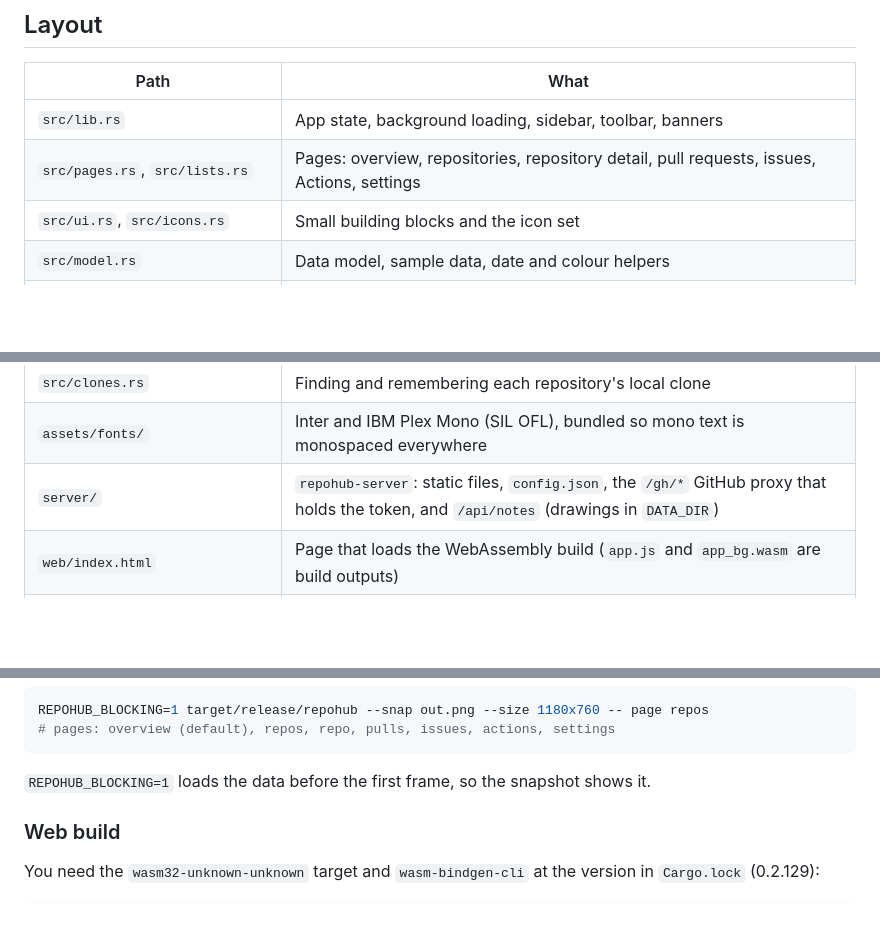
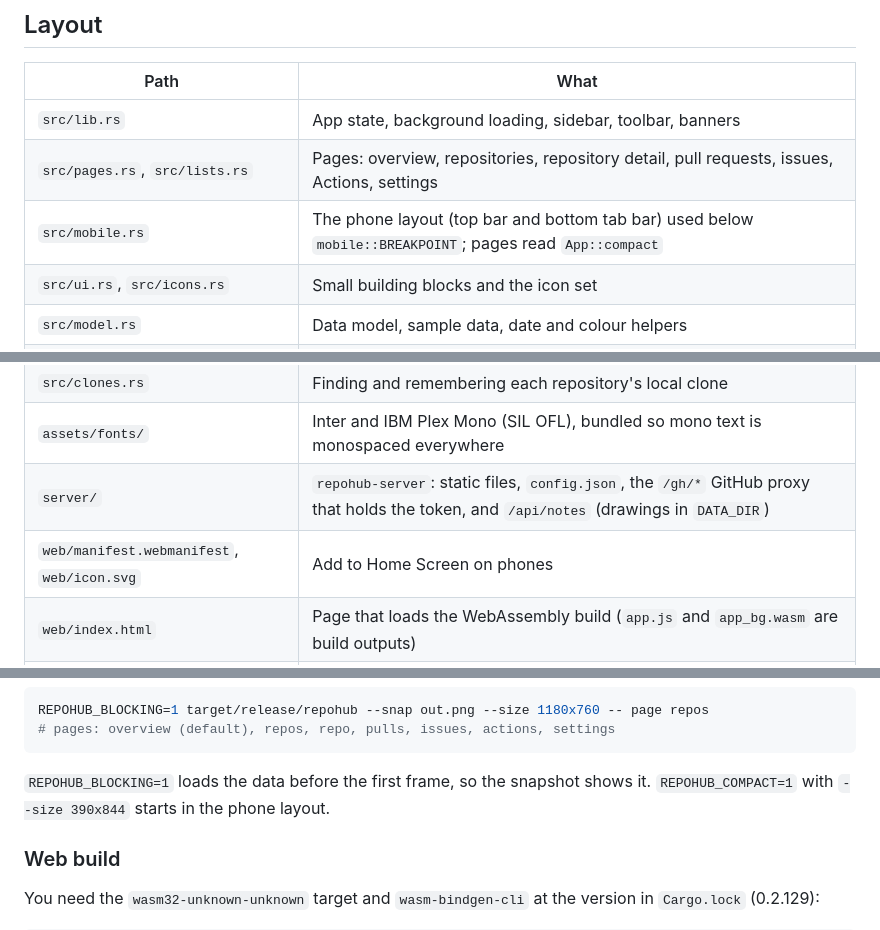
Before and after one commit to FrancescoDiBella/repohub, a Markdown page: CONTRIBUTING.md, 3 parts joined by grey strips. Drawn GitHub-style; blank space fills up the shorter version.

````diff
--- a/CONTRIBUTING.md
+++ b/CONTRIBUTING.md
@@ -6,6 +6,7 @@
 | --- | --- |
 | `src/lib.rs` | App state, background loading, sidebar, toolbar, banners |
 | `src/pages.rs`, `src/lists.rs` | Pages: overview, repositories, repository detail, pull requests, issues, Actions, settings |
+| `src/mobile.rs` | The phone layout (top bar and bottom tab bar) used below `mobile::BREAKPOINT`; pages read `App::compact` |
 | `src/ui.rs`, `src/icons.rs` | Small building blocks and the icon set |
 | `src/model.rs` | Data model, sample data, date and colour helpers |
 | `src/github.rs` | GitHub REST client: async, shared by the desktop and web builds |
@@ -17,6 +18,7 @@
 | `src/clones.rs` | Finding and remembering each repository's local clone |
 | `assets/fonts/` | Inter and IBM Plex Mono (SIL OFL), bundled so mono text is monospaced everywhere |
 | `server/` | `repohub-server`: static files, `config.json`, the `/gh/*` GitHub proxy that holds the token, and `/api/notes` (drawings in `DATA_DIR`) |
+| `web/manifest.webmanifest`, `web/icon.svg` | Add to Home Screen on phones |
 | `web/index.html` | Page that loads the WebAssembly build (`app.js` and `app_bg.wasm` are build outputs) |
 | `Dockerfile`, `compose.yaml` | Container: builds the web app and the server, runs the server on port 8080 |
 | `.github/workflows/` | CI (tests and builds), image publishing (GHCR), GitHub Pages |
@@ -45,6 +47,7 @@ REPOHUB_BLOCKING=1 target/release/repohub --snap out.png --size 1180x760 -- page
 ```
 
 `REPOHUB_BLOCKING=1` loads the data before the first frame, so the snapshot shows it.
+`REPOHUB_COMPACT=1` with `--size 390x844` starts in the phone layout.
 
 ### Web build
 
````
Also changed, not shown: README.md (+20 -0 lines), docs/mobile.png (added), 10 other files.
